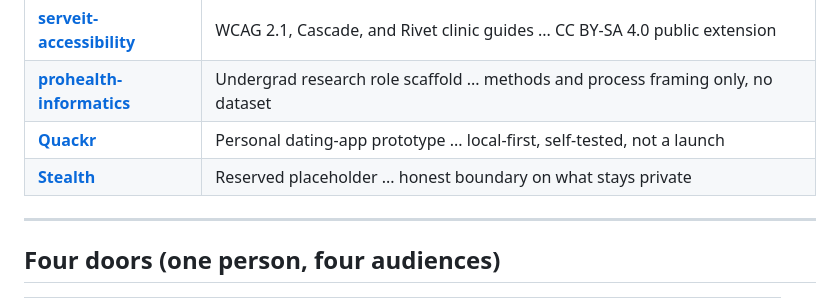
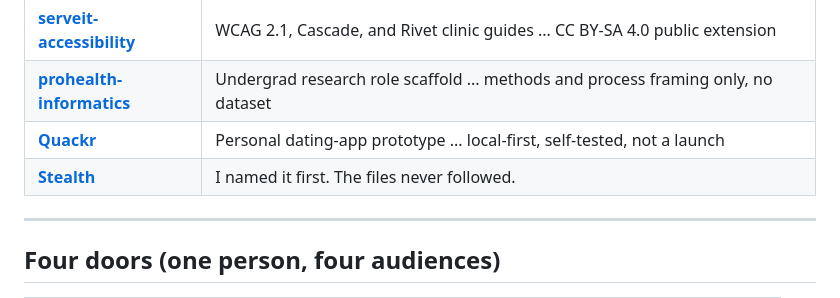
Before and after one commit to zhao-langxi/zhao-langxi, a Markdown page: README.md, the part around the change. GitHub-like rendering.

Commit message:
文档：改写 Stealth 仓库一句话介绍
去掉 Reserved placeholder 口吻，改成空仓库的实话。

```diff
--- a/README.md
+++ b/README.md
@@ -35,7 +35,7 @@ With gratitude for Miriam "Mimi" Attenoukon ... Hudson & Holland mentorship that
 | **[serveit-accessibility](https://github.com/zhao-langxi/serveit-accessibility)** | WCAG 2.1, Cascade, and Rivet clinic guides ... CC BY-SA 4.0 public extension |
 | **[prohealth-informatics](https://github.com/zhao-langxi/prohealth-informatics)** | Undergrad research role scaffold ... methods and process framing only, no dataset |
 | **[Quackr](https://github.com/zhao-langxi/Quackr)** | Personal dating-app prototype ... local-first, self-tested, not a launch |
-| **[Stealth](https://github.com/zhao-langxi/Stealth)** | Reserved placeholder ... honest boundary on what stays private |
+| **[Stealth](https://github.com/zhao-langxi/Stealth)** | I named it first. The files never followed. |
 
 ---
 
```
